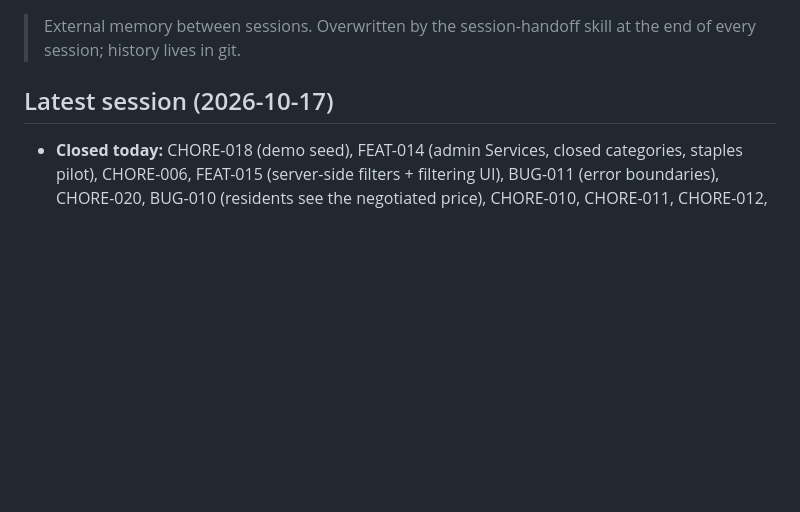
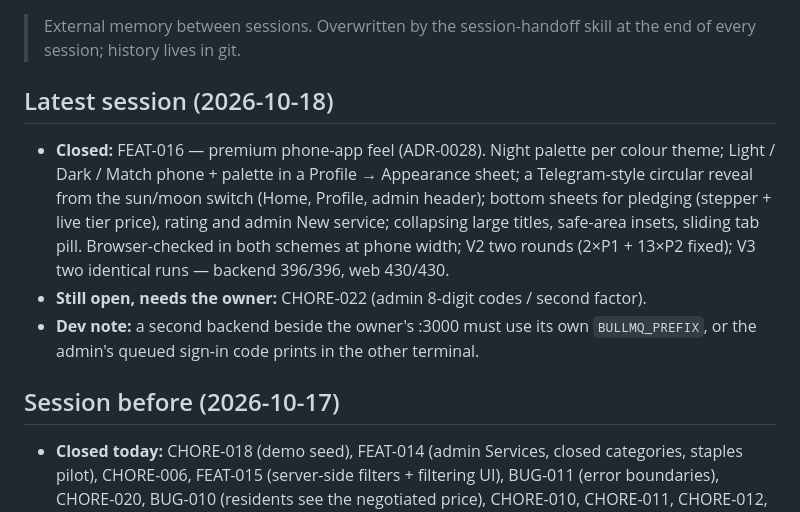
Before and after one commit to webtriggers11-pixel/bulk_saving, a Markdown page: loop/HANDOFF.md, the part around the change. Rendered like a GitHub page; blank space fills up the shorter version.

Commit message:
chore(FEAT-016): session handoff
Co-Authored-By: Claude Opus 5.5 <noreply@anthropic.com>

```diff
--- a/loop/HANDOFF.md
+++ b/loop/HANDOFF.md
@@ -3,7 +3,20 @@
 > External memory between sessions. Overwritten by the session-handoff skill
 > at the end of every session; history lives in git.
 
-## Latest session (2026-10-17)
+## Latest session (2026-10-18)
+
+- **Closed:** FEAT-016 — premium phone-app feel (ADR-0028). Night palette per colour
+  theme; Light / Dark / Match phone + palette in a Profile → Appearance sheet; a
+  Telegram-style circular reveal from the sun/moon switch (Home, Profile, admin header);
+  bottom sheets for pledging (stepper + live tier price), rating and admin New service;
+  collapsing large titles, safe-area insets, sliding tab pill. Browser-checked in both
+  schemes at phone width; V2 two rounds (2×P1 + 13×P2 fixed); V3 two identical runs —
+  backend 396/396, web 430/430.
+- **Still open, needs the owner:** CHORE-022 (admin 8-digit codes / second factor).
+- **Dev note:** a second backend beside the owner's :3000 must use its own
+  `BULLMQ_PREFIX`, or the admin's queued sign-in code prints in the other terminal.
+
+## Session before (2026-10-17)
 
 - **Closed today:** CHORE-018 (demo seed), FEAT-014 (admin Services, closed categories,
   staples pilot), CHORE-006, FEAT-015 (server-side filters + filtering UI), BUG-011 (error
```
